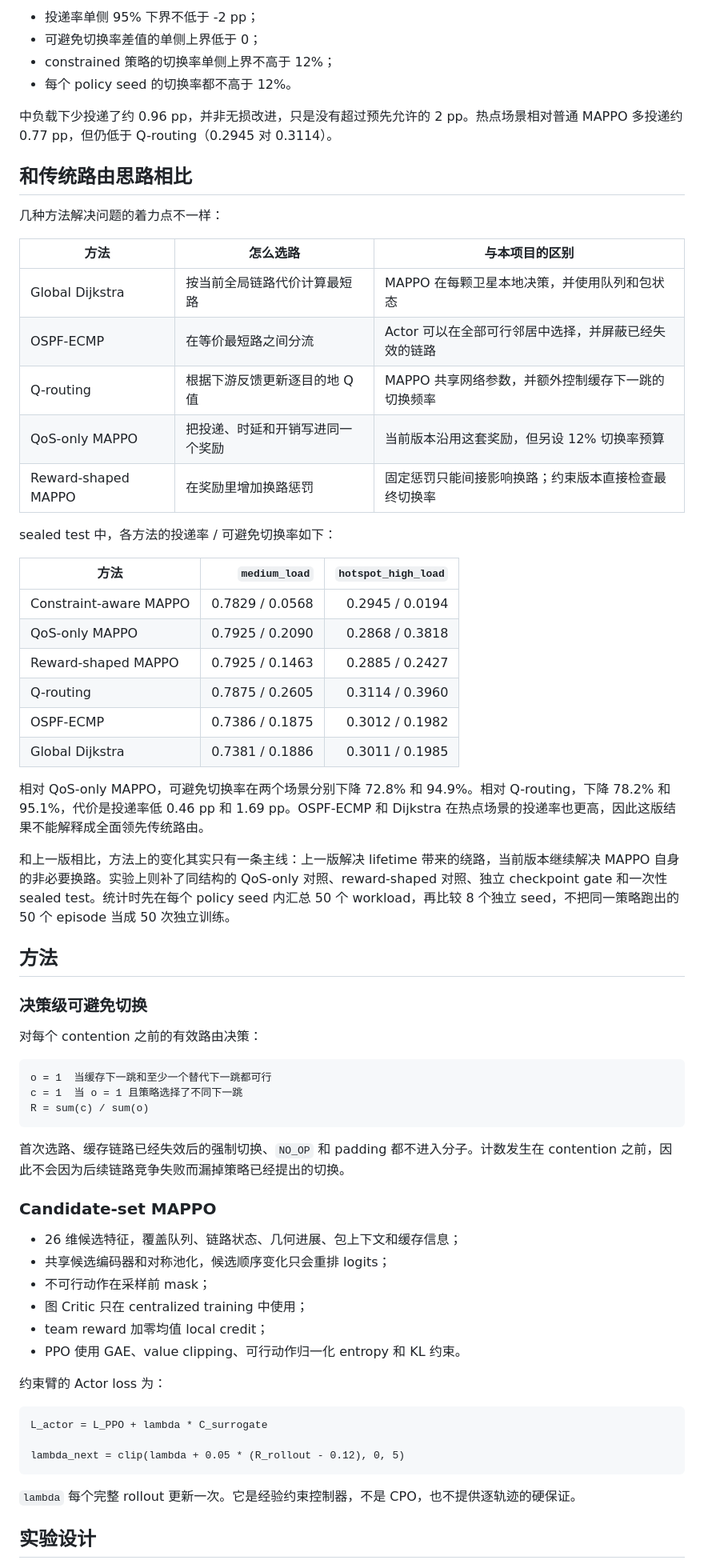
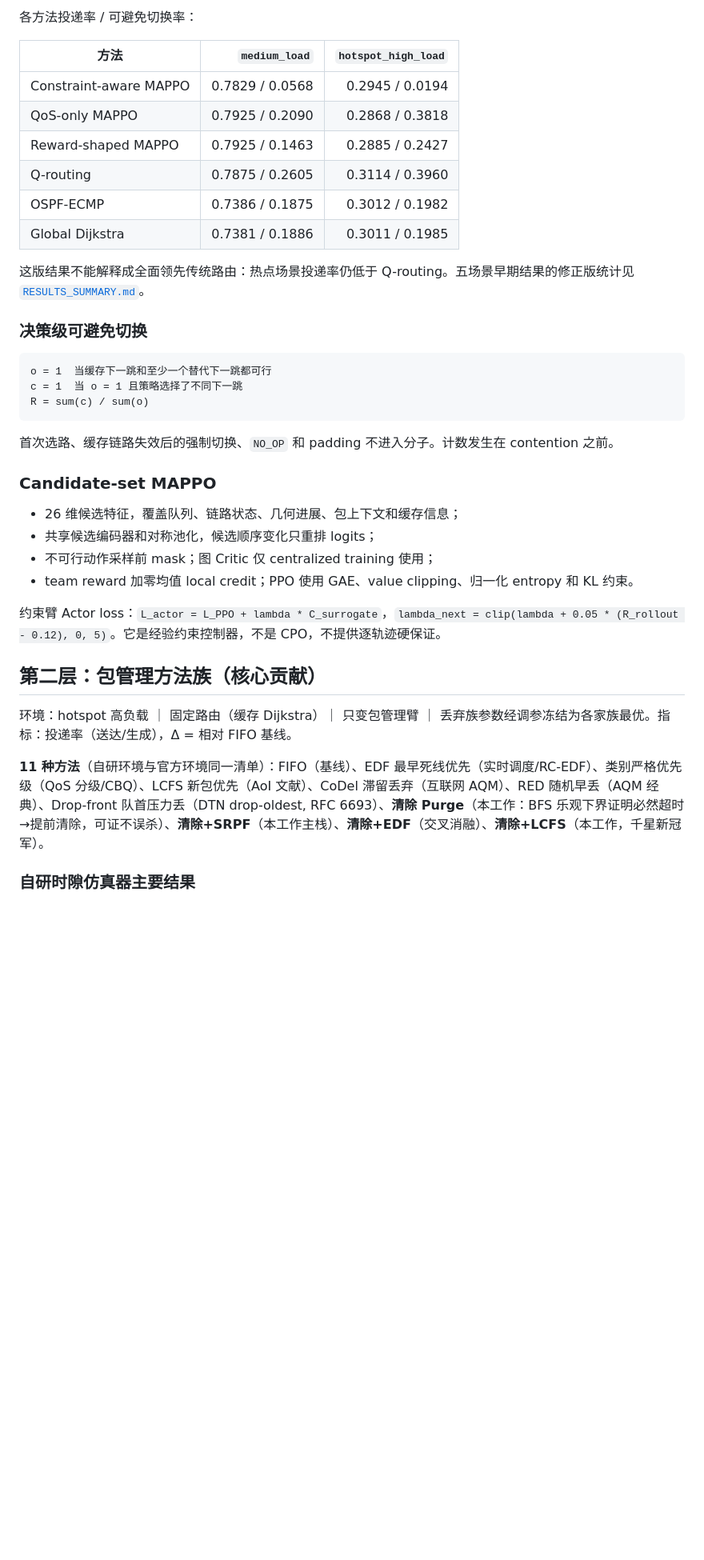
Before and after one commit to tmt-123-bit/leo-routing, a Markdown page: README.md, the part around one of its changes. Shown at 80% size. Rendered like a GitHub page; blank space fills up the shorter version.

Commit message:
Rewrite README for the two-layer system: constraint MAPPO (routing) + feasibility purge (packet management), official Hypatia extension
Co-Authored-By: Claude Code <noreply@anthropic.com>

````diff
--- a/README.md
+++ b/README.md
@@ -58,24 +31,5 @@
 
-- 投递率单侧 95% 下界不低于 -2 pp；
-- 可避免切换率差值的单侧上界低于 0；
-- constrained 策略的切换率单侧上界不高于 12%；
-- 每个 policy seed 的切换率都不高于 12%。
-
-中负载下少投递了约 0.96 pp，并非无损改进，只是没有超过预先允许的 2 pp。热点场景相对普通 MAPPO 多投递约 0.77 pp，但仍低于 Q-routing（0.2945 对 0.3114）。
-
-## 和传统路由思路相比
-
-几种方法解决问题的着力点不一样：
-
-| 方法 | 怎么选路 | 与本项目的区别 |
-|---|---|---|
-| Global Dijkstra | 按当前全局链路代价计算最短路 | MAPPO 在每颗卫星本地决策，并使用队列和包状态 |
-| OSPF-ECMP | 在等价最短路之间分流 | Actor 可以在全部可行邻居中选择，并屏蔽已经失效的链路 |
-| Q-routing | 根据下游反馈更新逐目的地 Q 值 | MAPPO 共享网络参数，并额外控制缓存下一跳的切换频率 |
-| QoS-only MAPPO | 把投递、时延和开销写进同一个奖励 | 当前版本沿用这套奖励，但另设 12% 切换率预算 |
-| Reward-shaped MAPPO | 在奖励里增加换路惩罚 | 固定惩罚只能间接影响换路；约束版本直接检查最终切换率 |
-
-sealed test 中，各方法的投递率 / 可避免切换率如下：
+各方法投递率 / 可避免切换率：
 
 | 方法 | `medium_load` | `hotspot_high_load` |
 |---|---:|---:|
@@ -86,15 +40,9 @@ sealed test 中，各方法的投递率 / 可避免切换率如下：
 | OSPF-ECMP | 0.7386 / 0.1875 | 0.3012 / 0.1982 |
 | Global Dijkstra | 0.7381 / 0.1886 | 0.3011 / 0.1985 |
 
-相对 QoS-only MAPPO，可避免切换率在两个场景分别下降 72.8% 和 94.9%。相对 Q-routing，下降 78.2% 和 95.1%，代价是投递率低 0.46 pp 和 1.69 pp。OSPF-ECMP 和 Dijkstra 在热点场景的投递率也更高，因此这版结果不能解释成全面领先传统路由。
-
-和上一版相比，方法上的变化其实只有一条主线：上一版解决 lifetime 带来的绕路，当前版本继续解决 MAPPO 自身的非必要换路。实验上则补了同结构的 QoS-only 对照、reward-shaped 对照、独立 checkpoint gate 和一次性 sealed test。统计时先在每个 policy seed 内汇总 50 个 workload，再比较 8 个独立 seed，不把同一策略跑出的 50 个 episode 当成 50 次独立训练。
-
-## 方法
+这版结果不能解释成全面领先传统路由：热点场景投递率仍低于 Q-routing。五场景早期结果的修正版统计见 [`RESULTS_SUMMARY.md`](RESULTS_SUMMARY.md)。
 
 ### 决策级可避免切换
-
-对每个 contention 之前的有效路由决策：
 
 ```text
 o = 1  当缓存下一跳和至少一个替代下一跳都可行
@@ -102,26 +50,22 @@ c = 1  当 o = 1 且策略选择了不同下一跳
 R = sum(c) / sum(o)
 ```
 
-首次选路、缓存链路已经失效后的强制切换、`NO_OP` 和 padding 都不进入分子。计数发生在 contention 之前，因此不会因为后续链路竞争失败而漏掉策略已经提出的切换。
+首次选路、缓存链路失效后的强制切换、`NO_OP` 和 padding 不进入分子。计数发生在 contention 之前。
 
 ### Candidate-set MAPPO
 
 - 26 维候选特征，覆盖队列、链路状态、几何进展、包上下文和缓存信息；
-- 共享候选编码器和对称池化，候选顺序变化只会重排 logits；
-- 不可行动作在采样前 mask；
-- 图 Critic 只在 centralized training 中使用；
-- team reward 加零均值 local credit；
-- PPO 使用 GAE、value clipping、可行动作归一化 entropy 和 KL 约束。
+- 共享候选编码器和对称池化，候选顺序变化只重排 logits；
+- 不可行动作采样前 mask；图 Critic 仅 centralized training 使用；
+- team reward 加零均值 local credit；PPO 使用 GAE、value clipping、归一化 entropy 和 KL 约束。
 
-约束臂的 Actor loss 为：
+约束臂 Actor loss：`L_actor = L_PPO + lambda * C_surrogate`，`lambda_next = clip(lambda + 0.05 * (R_rollout - 0.12), 0, 5)`。它是经验约束控制器，不是 CPO，不提供逐轨迹硬保证。
 
-```text
-L_actor = L_PPO + lambda * C_surrogate
+## 第二层：包管理方法族（核心贡献）
 
-lambda_next = clip(lambda + 0.05 * (R_rollout - 0.12), 0, 5)
-```
+环境：hotspot 高负载 ｜ 固定路由（缓存 Dijkstra）｜ 只变包管理臂 ｜ 丢弃族参数经调参冻结为各家族最优。指标：投递率（送达/生成），Δ = 相对 FIFO 基线。
 
-`lambda` 每个完整 rollout 更新一次。它是经验约束控制器，不是 CPO，也不提供逐轨迹的硬保证。
+**11 种方法**（自研环境与官方环境同一清单）：FIFO（基线）、EDF 最早死线优先（实时调度/RC-EDF）、类别严格优先级（QoS 分级/CBQ）、LCFS 新包优先（AoI 文献）、CoDel 滞留丢弃（互联网 AQM）、RED 随机早丢（AQM 经典）、Drop-front 队首压力丢（DTN drop-oldest, RFC 6693）、**清除 Purge**（本工作：BFS 乐观下界证明必然超时→提前清除，可证不误杀）、**清除+SRPF**（本工作主栈）、**清除+EDF**（交叉消融）、**清除+LCFS**（本工作，千星新冠军）。
 
-## 实验设计
+### 自研时隙仿真器主要结果
 
````
Also changed, not shown: other parts of README.md (+72 -72 lines).
